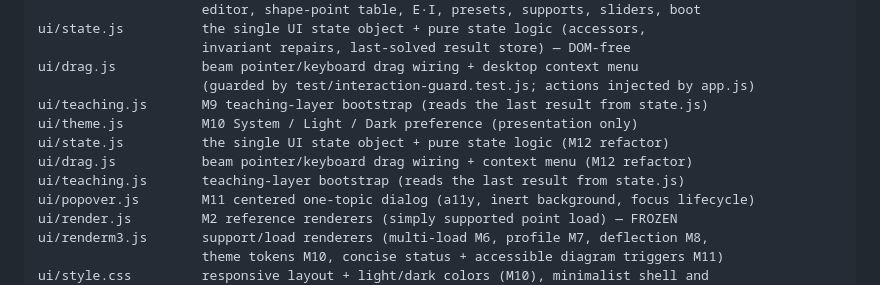
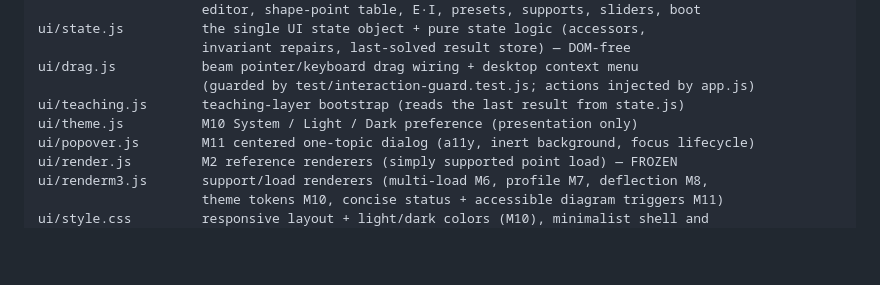
Before and after one commit to ejafirza/structural-lab, a Markdown page: readme.md, the part around one of its changes. Drawn GitHub-style; blank space fills up the shorter version.

```diff
--- a/readme.md
+++ b/readme.md
@@ -214,11 +223,8 @@ ui/state.js          the single UI state object + pure state logic (accessors,
                      invariant repairs, last-solved result store) — DOM-free
 ui/drag.js           beam pointer/keyboard drag wiring + desktop context menu
                      (guarded by test/interaction-guard.test.js; actions injected by app.js)
-ui/teaching.js       M9 teaching-layer bootstrap (reads the last result from state.js)
+ui/teaching.js       teaching-layer bootstrap (reads the last result from state.js)
 ui/theme.js          M10 System / Light / Dark preference (presentation only)
-ui/state.js          the single UI state object + pure state logic (M12 refactor)
-ui/drag.js           beam pointer/keyboard drag wiring + context menu (M12 refactor)
-ui/teaching.js       teaching-layer bootstrap (reads the last result from state.js)
 ui/popover.js        M11 centered one-topic dialog (a11y, inert background, focus lifecycle)
 ui/render.js         M2 reference renderers (simply supported point load) — FROZEN
 ui/renderm3.js       support/load renderers (multi-load M6, profile M7, deflection M8,
```
Also changed, not shown: other parts of readme.md (+46 -36 lines).
